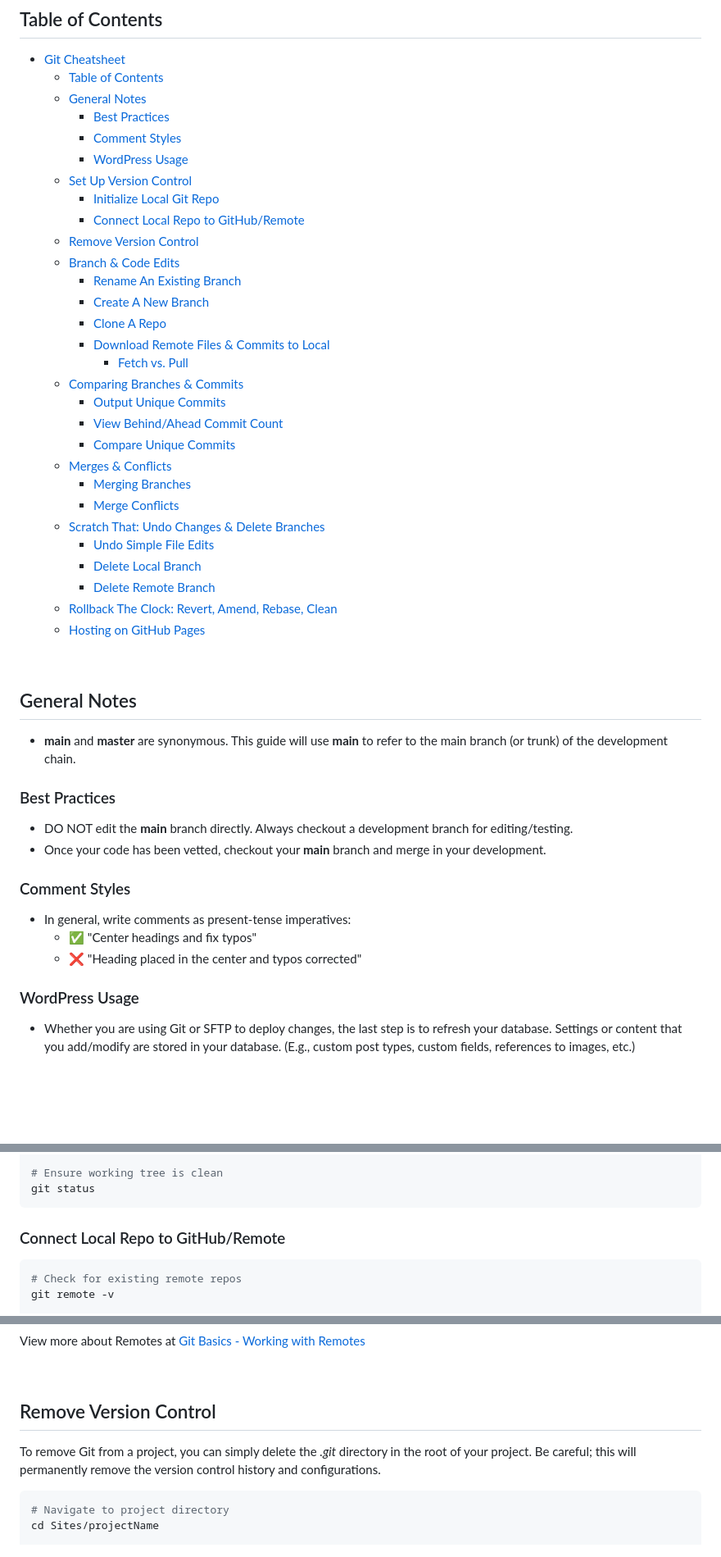
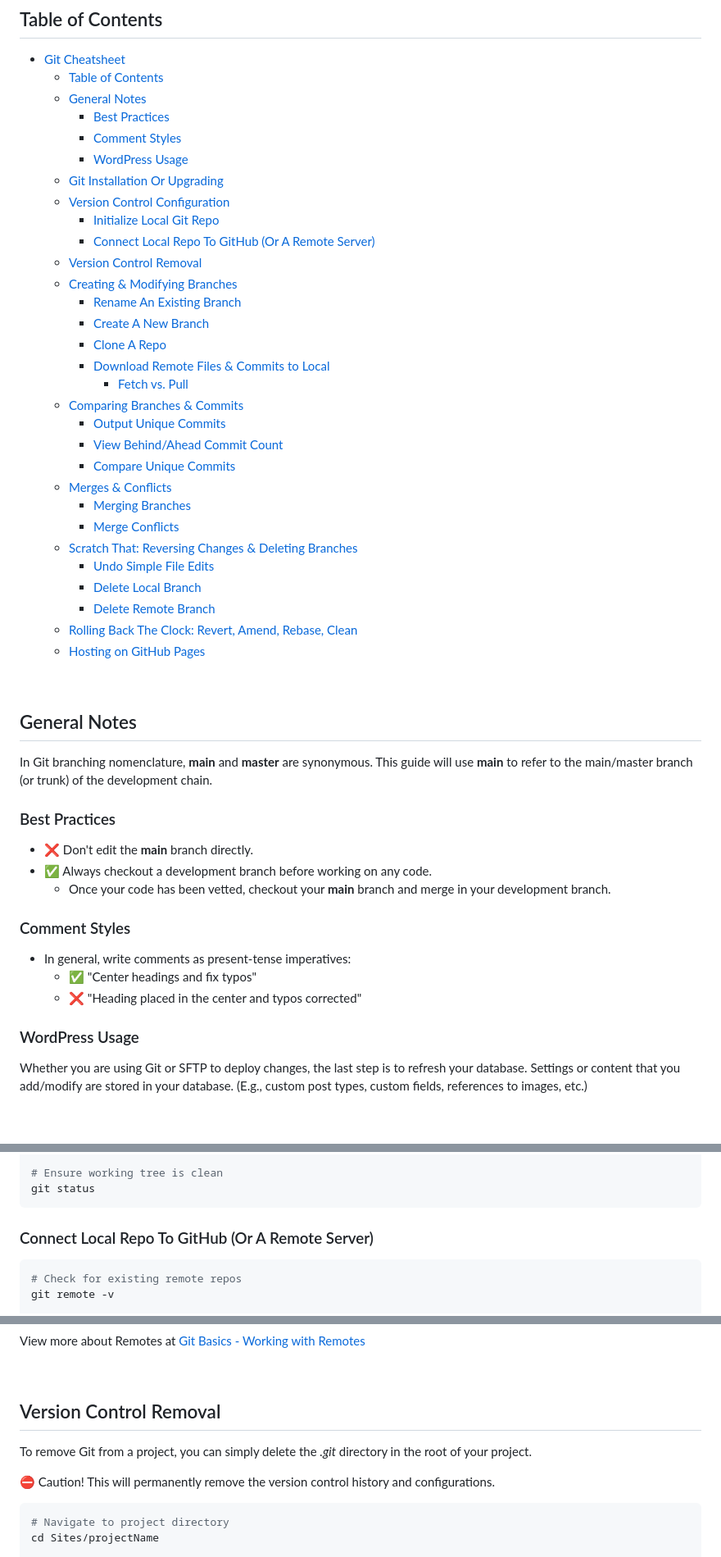
Before and after one commit to nvsmith/webdev-resources, a Markdown page: Git/git-cheatsheet.md, 3 parts joined by grey strips. Shown: that part at 82% size. GitHub-like rendering; blank space fills up the shorter version.

````diff
--- a/Git/git-cheatsheet.md
+++ b/Git/git-cheatsheet.md
@@ -10,11 +10,12 @@
     - [Best Practices](#best-practices)
     - [Comment Styles](#comment-styles)
     - [WordPress Usage](#wordpress-usage)
-  - [Set Up Version Control](#set-up-version-control)
+  - [Git Installation Or Upgrading](#git-installation-or-upgrading)
+  - [Version Control Configuration](#version-control-configuration)
     - [Initialize Local Git Repo](#initialize-local-git-repo)
-    - [Connect Local Repo to GitHub/Remote](#connect-local-repo-to-githubremote)
-  - [Remove Version Control](#remove-version-control)
-  - [Branch \& Code Edits](#branch--code-edits)
+    - [Connect Local Repo To GitHub (Or A Remote Server)](#connect-local-repo-to-github-or-a-remote-server)
+  - [Version Control Removal](#version-control-removal)
+  - [Creating \& Modifying Branches](#creating--modifying-branches)
     - [Rename An Existing Branch](#rename-an-existing-branch)
     - [Create A New Branch](#create-a-new-branch)
     - [Clone A Repo](#clone-a-repo)
@@ -27,23 +28,24 @@
   - [Merges \& Conflicts](#merges--conflicts)
     - [Merging Branches](#merging-branches)
     - [Merge Conflicts](#merge-conflicts)
-  - [Scratch That: Undo Changes \& Delete Branches](#scratch-that-undo-changes--delete-branches)
+  - [Scratch That: Reversing Changes \& Deleting Branches](#scratch-that-reversing-changes--deleting-branches)
     - [Undo Simple File Edits](#undo-simple-file-edits)
     - [Delete Local Branch](#delete-local-branch)
     - [Delete Remote Branch](#delete-remote-branch)
-  - [Rollback The Clock: Revert, Amend, Rebase, Clean](#rollback-the-clock-revert-amend-rebase-clean)
+  - [Rolling Back The Clock: Revert, Amend, Rebase, Clean](#rolling-back-the-clock-revert-amend-rebase-clean)
   - [Hosting on GitHub Pages](#hosting-on-github-pages)
 
 <br>
 
 ## General Notes
 
--   **main** and **master** are synonymous. This guide will use **main** to refer to the main branch (or trunk) of the development chain.
+In Git branching nomenclature, **main** and **master** are synonymous. This guide will use **main** to refer to the main/master branch (or trunk) of the development chain.
 
 ### Best Practices
 
--   DO NOT edit the **main** branch directly. Always checkout a development branch for editing/testing.
--   Once your code has been vetted, checkout your **main** branch and merge in your development.
+-   ❌ Don't edit the **main** branch directly.
+-   ✅ Always checkout a development branch before working on any code.
+    -   Once your code has been vetted, checkout your **main** branch and merge in your development branch.
 
 ### Comment Styles
 
@@ -53,7 +55,7 @@
 
 ### WordPress Usage
 
--   Whether you are using Git or SFTP to deploy changes, the last step is to refresh your database. Settings or content that you add/modify are stored in your database. (E.g., custom post types, custom fields, references to images, etc.)
+Whether you are using Git or SFTP to deploy changes, the last step is to refresh your database. Settings or content that you add/modify are stored in your database. (E.g., custom post types, custom fields, references to images, etc.)
 
 <br>
 
@@ -78,7 +109,7 @@ git add . && git commit -m "Initial commit"
 git status
 ```
 
-### Connect Local Repo to GitHub/Remote
+### Connect Local Repo To GitHub (Or A Remote Server)
 
 ```bash
 # Check for existing remote repos
@@ -108,9 +139,11 @@ View more about Remotes at [Git Basics - Working with Remotes](https://git-scm.c
 
 <br>
 
-## Remove Version Control
+## Version Control Removal
 
-To remove Git from a project, you can simply delete the _.git_ directory in the root of your project. Be careful; this will permanently remove the version control history and configurations.
+To remove Git from a project, you can simply delete the _.git_ directory in the root of your project.
+
+⛔️ Caution! This will permanently remove the version control history and configurations.
 
 ```bash
 # Navigate to project directory
````
Also changed, not shown: other parts of Git/git-cheatsheet.md (+34 -5 lines), JavaScript/React/react-notes.md (+75 -34 lines), Terminal/mac-terminal-cheatsheet.md (+61 -9 lines).
